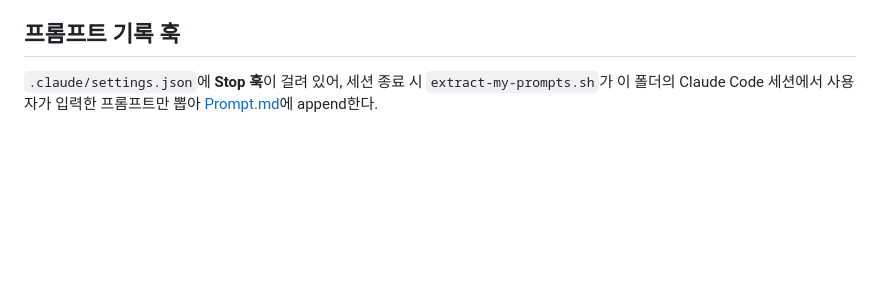
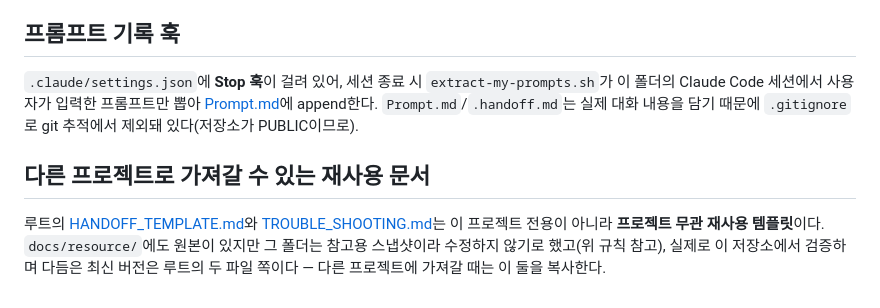
Before and after one commit to ChristmasInAug/class-ui-component2, a Markdown page: CLAUDE.md, the part around the change. Drawn GitHub-style; blank space fills up the shorter version.

```diff
--- a/CLAUDE.md
+++ b/CLAUDE.md
@@ -51,4 +51,8 @@ CareerFoundry의 ["32 UI Elements Designers Need To Know"](https://careerfoundry
 
 ## 프롬프트 기록 훅
 
-`.claude/settings.json`에 **Stop 훅**이 걸려 있어, 세션 종료 시 `extract-my-prompts.sh`가 이 폴더의 Claude Code 세션에서 사용자가 입력한 프롬프트만 뽑아 [Prompt.md](Prompt.md)에 append한다.
+`.claude/settings.json`에 **Stop 훅**이 걸려 있어, 세션 종료 시 `extract-my-prompts.sh`가 이 폴더의 Claude Code 세션에서 사용자가 입력한 프롬프트만 뽑아 [Prompt.md](Prompt.md)에 append한다. `Prompt.md`/`.handoff.md`는 실제 대화 내용을 담기 때문에 `.gitignore`로 git 추적에서 제외돼 있다(저장소가 PUBLIC이므로).
+
+## 다른 프로젝트로 가져갈 수 있는 재사용 문서
+
+루트의 [HANDOFF_TEMPLATE.md](HANDOFF_TEMPLATE.md)와 [TROUBLE_SHOOTING.md](TROUBLE_SHOOTING.md)는 이 프로젝트 전용이 아니라 **프로젝트 무관 재사용 템플릿**이다. `docs/resource/`에도 원본이 있지만 그 폴더는 참고용 스냅샷이라 수정하지 않기로 했고(위 규칙 참고), 실제로 이 저장소에서 검증하며 다듬은 최신 버전은 루트의 두 파일 쪽이다 — 다른 프로젝트에 가져갈 때는 이 둘을 복사한다.
```
Also changed, not shown: HANDOFF_TEMPLATE.md (added, +88 -0 lines), TROUBLE_SHOOTING.md (added, +232 -0 lines).
